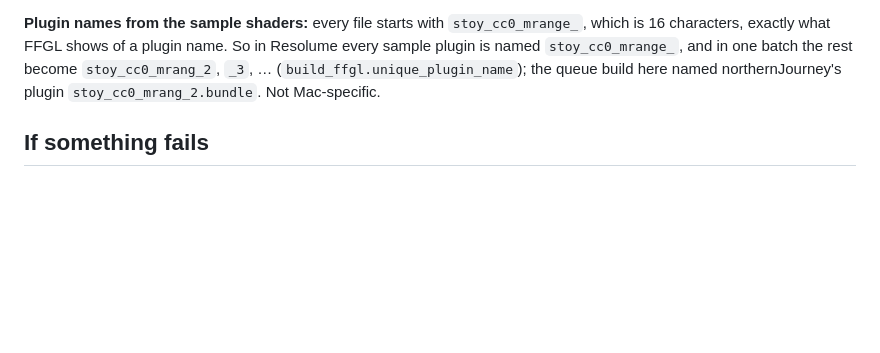
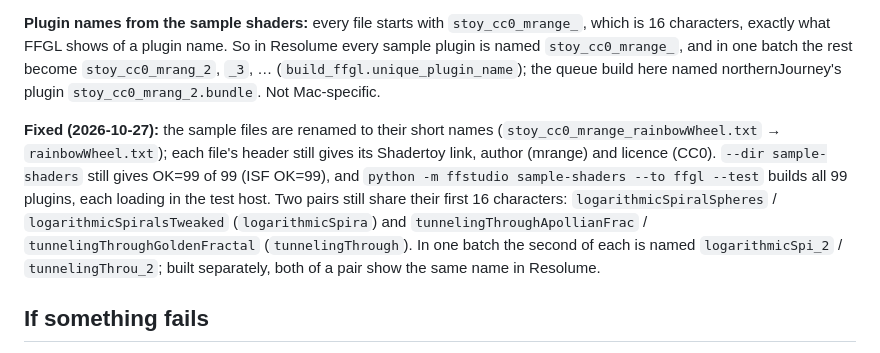
Before and after one commit to bzsqrl/GLim, a Markdown page: MAC_UPDATE.md, the part around the change. Rendered like a GitHub page; blank space fills up the shorter version.

Commit message:
Rename the sample shaders to their short names
Every file started with stoy_cc0_mrange_, FFGL's whole 16-character name, so
all sample plugins showed the same name in Resolume. The link, author and
licence stay in each file's header.

Co-Authored-By: Claude Opus 5.5 <noreply@anthropic.com>

```diff
--- a/MAC_UPDATE.md
+++ b/MAC_UPDATE.md
@@ -255,6 +255,8 @@ Run `venv/bin/python compile.py`, then check:
 
 **Plugin names from the sample shaders:** every file starts with `stoy_cc0_mrange_`, which is 16 characters, exactly what FFGL shows of a plugin name. So in Resolume every sample plugin is named `stoy_cc0_mrange_`, and in one batch the rest become `stoy_cc0_mrang_2`, `_3`, … (`build_ffgl.unique_plugin_name`); the queue build here named northernJourney's plugin `stoy_cc0_mrang_2.bundle`. Not Mac-specific.
 
+**Fixed (2026-10-27):** the sample files are renamed to their short names (`stoy_cc0_mrange_rainbowWheel.txt` → `rainbowWheel.txt`); each file's header still gives its Shadertoy link, author (mrange) and licence (CC0). `--dir sample-shaders` still gives OK=99 of 99 (ISF OK=99), and `python -m ffstudio sample-shaders --to ffgl --test` builds all 99 plugins, each loading in the test host. Two pairs still share their first 16 characters: `logarithmicSpiralSpheres` / `logarithmicSpiralsTweaked` (`logarithmicSpira`) and `tunnelingThroughApollianFrac` / `tunnelingThroughGoldenFractal` (`tunnelingThrough`). In one batch the second of each is named `logarithmicSpi_2` / `tunnelingThrou_2`; built separately, both of a pair show the same name in Resolume.
+
 ## If something fails
 
 - **Build failures (step 4):** most likely clang errors in `templates/ffgl/Plugin.cpp` or `FFStudioPlugin.h`. Fix them in `templates/ffgl/`, not in the cached workspace, which is overwritten on every build. The Windows build must keep working: if the fix can't be portable, use `#ifdef`, as `Plugin.cpp` already does for `localtime_s`.
```
